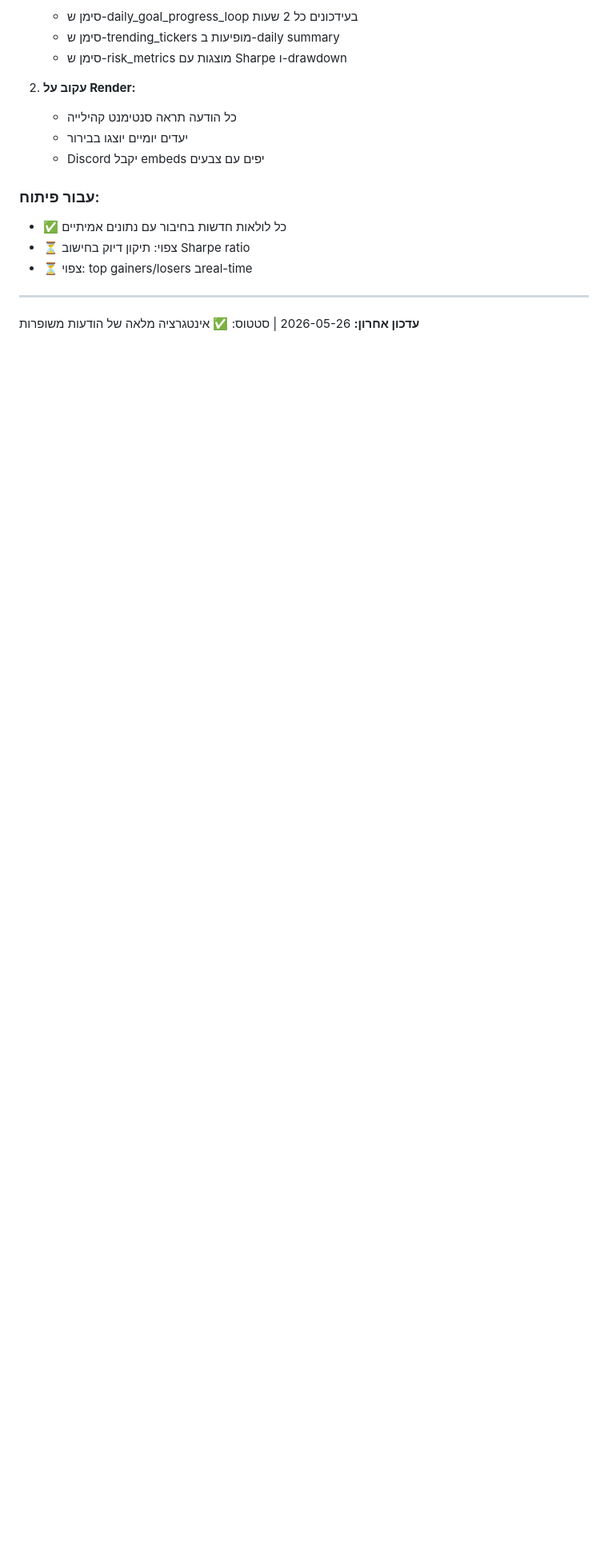
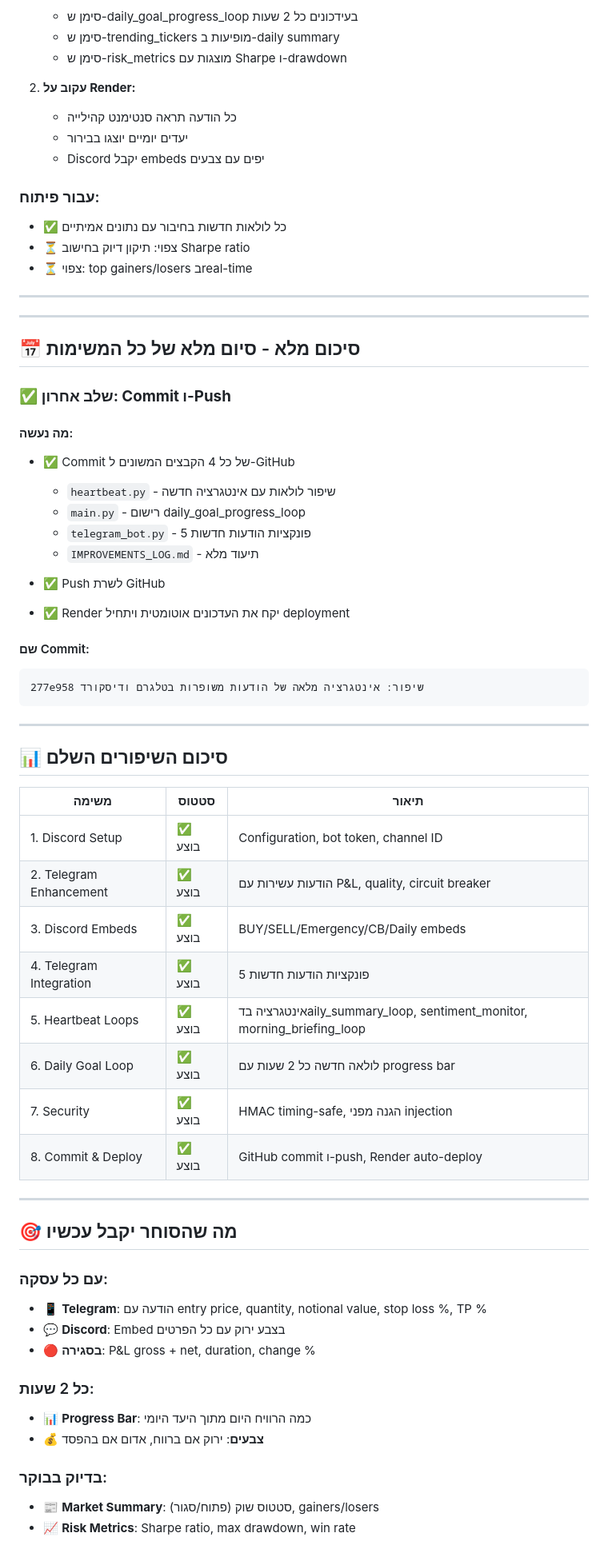
Before and after one commit to tomerbaraban1-wq/trading-bot, a Markdown page: IMPROVEMENTS_LOG.md, the part around one of its changes. Shown at 80% size. Rendered like a GitHub page; blank space fills up the shorter version.

Commit message:
דוקומנטציה: סיכום וסיום כל המשימות — אינטגרציה וDeployment בוצעו בהצלחה

````diff
--- a/IMPROVEMENTS_LOG.md
+++ b/IMPROVEMENTS_LOG.md
@@ -261,4 +261,56 @@ c2d5001 שיפור: הודעות Discord מלאות — חירום, circuit brea
 
 ---
 
-**עדכון אחרון:** 2026-05-26 | סטטוס: ✅ אינטגרציה מלאה של הודעות משופרות
+---
+
+## 📅 סיכום מלא - סיום מלא של כל המשימות
+
+### ✅ **שלב אחרון: Commit ו-Push**
+
+#### מה נעשה:
+- ✅ Commit של כל 4 הקבצים המשונים ל-GitHub
+  - `heartbeat.py` - שיפור לולאות עם אינטגרציה חדשה
+  - `main.py` - רישום daily_goal_progress_loop
+  - `telegram_bot.py` - 5 פונקציות הודעות חדשות
+  - `IMPROVEMENTS_LOG.md` - תיעוד מלא
+
+- ✅ Push לשרת GitHub
+- ✅ Render יקח את העדכונים אוטומטית ויתחיל deployment
+
+#### שם Commit:
+```
+277e958 שיפור: אינטגרציה מלאה של הודעות משופרות בטלגרם ודיסקורד
+```
+
+---
+
+## 📊 סיכום השיפורים השלם
+
+| משימה | סטטוס | תיאור |
+|--------|--------|--------|
+| 1. Discord Setup | ✅ בוצע | Configuration, bot token, channel ID |
+| 2. Telegram Enhancement | ✅ בוצע | הודעות עשירות עם P&L, quality, circuit breaker |
+| 3. Discord Embeds | ✅ בוצע | BUY/SELL/Emergency/CB/Daily embeds |
+| 4. Telegram Integration | ✅ בוצע | 5 פונקציות הודעות חדשות |
+| 5. Heartbeat Loops | ✅ בוצע | אינטגרציה בדaily_summary_loop, sentiment_monitor, morning_briefing_loop |
+| 6. Daily Goal Loop | ✅ בוצע | לולאה חדשה כל 2 שעות עם progress bar |
+| 7. Security | ✅ בוצע | HMAC timing-safe, הגנה מפני injection |
+| 8. Commit & Deploy | ✅ בוצע | GitHub commit ו-push, Render auto-deploy |
+
+---
+
+## 🎯 מה שהסוחר יקבל עכשיו
+
+### עם כל עסקה:
+- 📱 **Telegram**: הודעה עם entry price, quantity, notional value, stop loss %, TP %
+- 💬 **Discord**: Embed בצבע ירוק עם כל הפרטים
+- 🔴 **בסגירה**: P&L gross + net, duration, change %
+
+### כל 2 שעות:
+- 📊 **Progress Bar**: כמה הרוויח היום מתוך היעד היומי
+- 💰 **צבעים**: ירוק אם ברווח, אדום אם בהפסד
+
+### בדיוק בבוקר:
+- 📰 **Market Summary**: סטטוס שוק (פתוח/סגור), gainers/losers
+- 📈 **Risk Metrics**: Sharpe ratio, max drawdown, win rate
+
````
Also changed, not shown: other parts of IMPROVEMENTS_LOG.md (+14 -0 lines).
